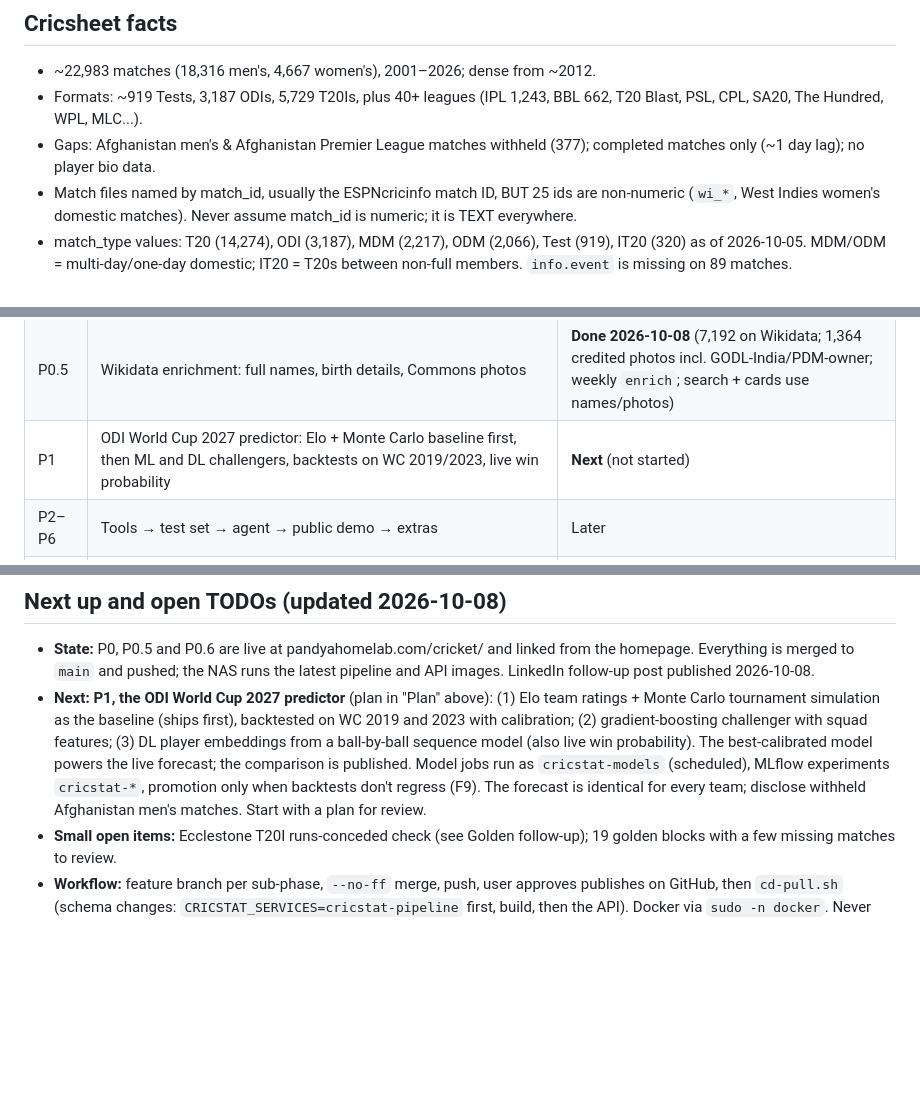
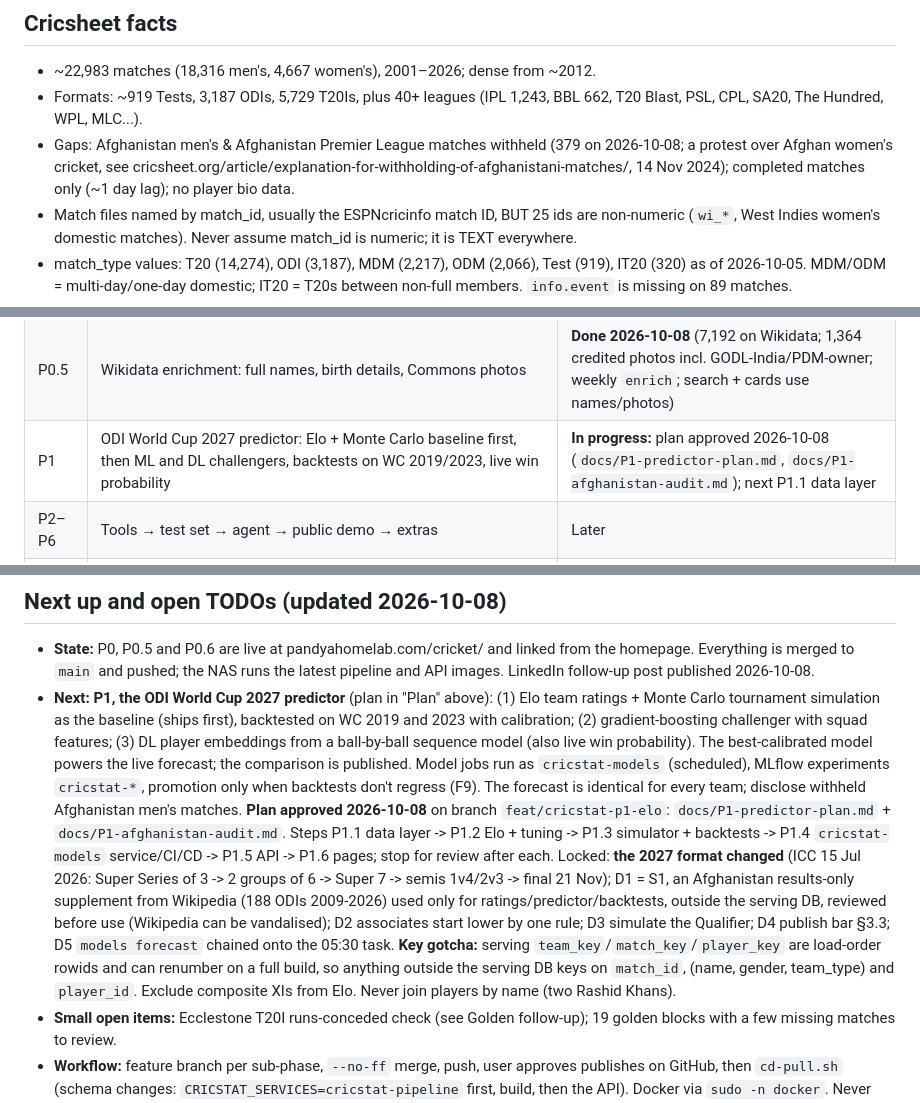
Before and after one commit to avpgithub-code/pandyahomelab, a Markdown page: cricstat/CLAUDE.md, 3 parts joined by grey strips. Drawn GitHub-style; blank space fills up the shorter version.

```diff
--- a/cricstat/CLAUDE.md
+++ b/cricstat/CLAUDE.md
@@ -29,7 +29,7 @@ Use these only for manual reference/validation.
 ## Cricsheet facts
 - ~22,983 matches (18,316 men's, 4,667 women's), 2001–2026; dense from ~2012.
 - Formats: ~919 Tests, 3,187 ODIs, 5,729 T20Is, plus 40+ leagues (IPL 1,243, BBL 662, T20 Blast, PSL, CPL, SA20, The Hundred, WPL, MLC...).
-- Gaps: Afghanistan men's & Afghanistan Premier League matches withheld (377); completed matches only (~1 day lag); no player bio data.
+- Gaps: Afghanistan men's & Afghanistan Premier League matches withheld (379 on 2026-10-08; a protest over Afghan women's cricket, see cricsheet.org/article/explanation-for-withholding-of-afghanistani-matches/, 14 Nov 2024); completed matches only (~1 day lag); no player bio data.
 - Match files named by match_id, usually the ESPNcricinfo match ID, BUT 25 ids are non-numeric (`wi_*`, West Indies
   women's domestic matches). Never assume match_id is numeric; it is TEXT everywhere.
 - match_type values: T20 (14,274), ODI (3,187), MDM (2,217), ODM (2,066), Test (919), IT20 (320) as of 2026-10-05.
@@ -128,7 +128,7 @@ Background: `docs/llm-strategy-research-2026-10-05.md`.
 | P0 | Ingestion → serving-DB build → cricstat-api → first live pages (+F8) | **Done; public 2026-10-07.** P0.1 build + register, P0.2 golden figures, P0.3 cricstat-api, P0.3b `/admin/cricket` (2026-10-06); P0.4 pages + F8 texts live and linked from the homepage 2026-10-07 (+ `/cricket/about/` page) |
 | P0.6 | Search-engine pages: server-rendered player/team heads, real 404/301, `/cricket/sitemap.xml` | **Done 2026-10-07** (4,840 players + 176 teams indexable; submitted in Search Console) |
 | P0.5 | Wikidata enrichment: full names, birth details, Commons photos | **Done 2026-10-08** (7,192 on Wikidata; 1,364 credited photos incl. GODL-India/PDM-owner; weekly `enrich`; search + cards use names/photos) |
-| P1 | ODI World Cup 2027 predictor: Elo + Monte Carlo baseline first, then ML and DL challengers, backtests on WC 2019/2023, live win probability | **Next** (not started) |
+| P1 | ODI World Cup 2027 predictor: Elo + Monte Carlo baseline first, then ML and DL challengers, backtests on WC 2019/2023, live win probability | **In progress:** plan approved 2026-10-08 (`docs/P1-predictor-plan.md`, `docs/P1-afghanistan-audit.md`); next P1.1 data layer |
 | P2–P6 | Tools → test set → agent → public demo → extras | Later |
 | Later | Men's T20 World Cup 2028 forecast + T20I team ratings (decided 2026-10-06; shown as "Later" on team pages) | **Not started until the ODI World Cup 2027 is finished** |
 
@@ -431,7 +431,16 @@ Build steps added 2026-10-06 (verified with synoschedtask; image 52d427de deploy
   challenger with squad features; (3) DL player embeddings from a ball-by-ball sequence model (also live win
   probability). The best-calibrated model powers the live forecast; the comparison is published. Model jobs run as
   `cricstat-models` (scheduled), MLflow experiments `cricstat-*`, promotion only when backtests don't regress (F9).
-  The forecast is identical for every team; disclose withheld Afghanistan men's matches. Start with a plan for review.
+  The forecast is identical for every team; disclose withheld Afghanistan men's matches.
+  **Plan approved 2026-10-08** on branch `feat/cricstat-p1-elo`: `docs/P1-predictor-plan.md` + `docs/P1-afghanistan-audit.md`.
+  Steps P1.1 data layer -> P1.2 Elo + tuning -> P1.3 simulator + backtests -> P1.4 `cricstat-models` service/CI/CD ->
+  P1.5 API -> P1.6 pages; stop for review after each. Locked: **the 2027 format changed** (ICC 15 Jul 2026: Super Series
+  of 3 -> 2 groups of 6 -> Super 7 -> semis 1v4/2v3 -> final 21 Nov); D1 = S1, an Afghanistan results-only supplement
+  from Wikipedia (188 ODIs 2009-2026) used only for ratings/predictor/backtests, outside the serving DB, reviewed before
+  use (Wikipedia can be vandalised); D2 associates start lower by one rule; D3 simulate the Qualifier; D4 publish bar
+  §3.3; D5 `models forecast` chained onto the 05:30 task. **Key gotcha:** serving `team_key`/`match_key`/`player_key`
+  are load-order rowids and can renumber on a full build, so anything outside the serving DB keys on `match_id`,
+  (name, gender, team_type) and `player_id`. Exclude composite XIs from Elo. Never join players by name (two Rashid Khans).
 - **Small open items:** Ecclestone T20I runs-conceded check (see Golden follow-up); 19 golden blocks with a few missing
   matches to review.
 - **Workflow:** feature branch per sub-phase, `--no-ff` merge, push, user approves publishes on GitHub, then
```
Also changed, not shown: cricstat/docs/P1-afghanistan-audit.md (added, +107 -0 lines), cricstat/docs/P1-predictor-plan.md (added, +288 -0 lines).
